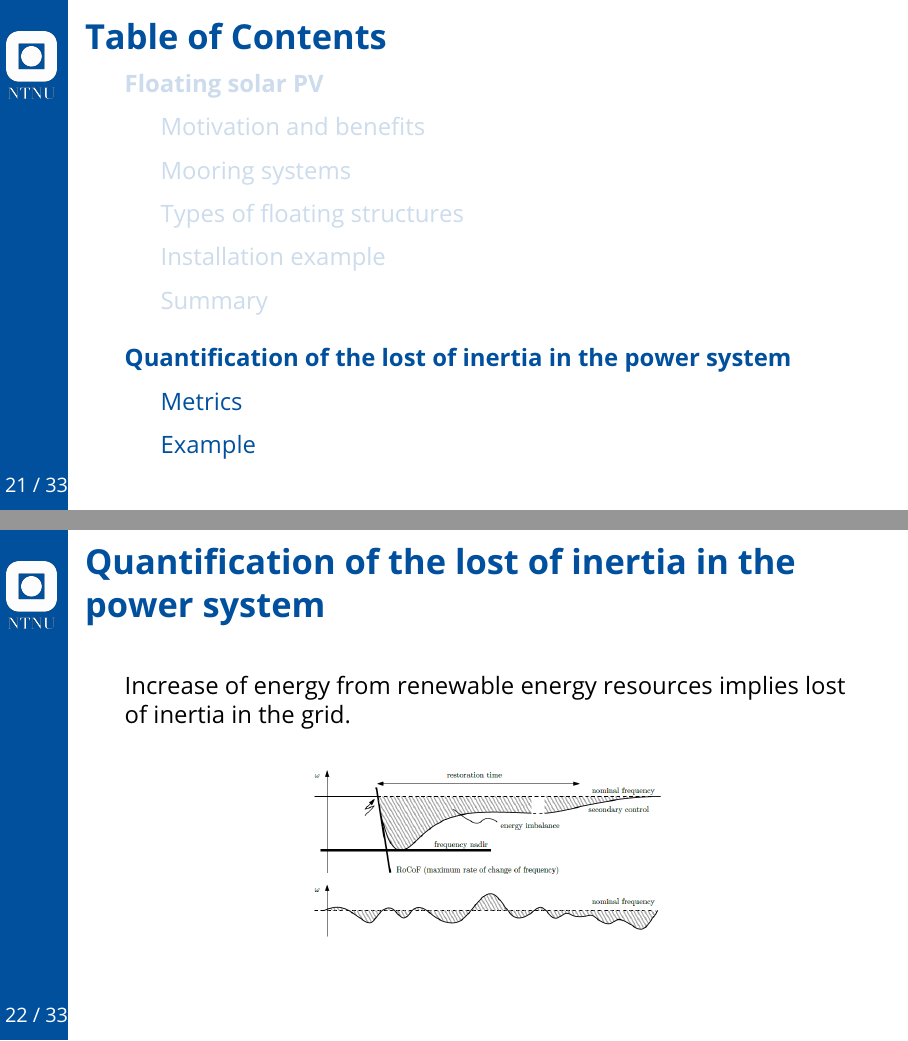
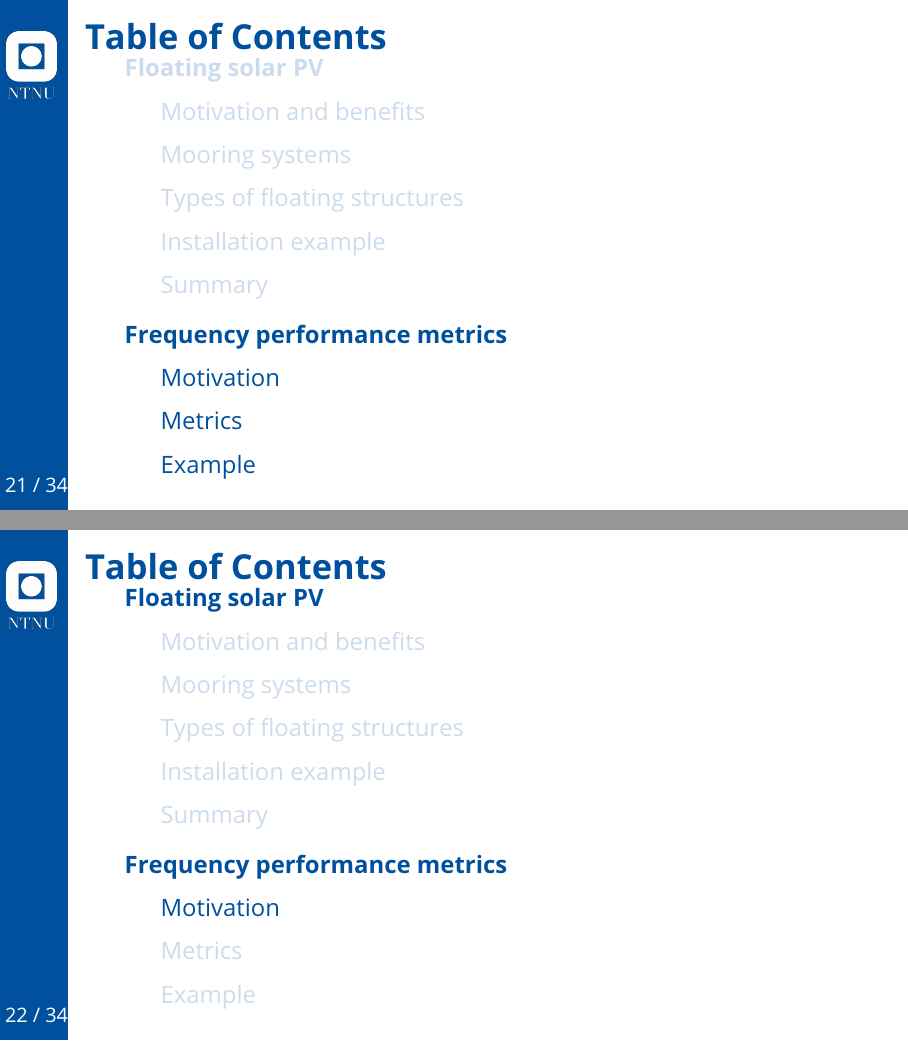
Before and after one commit to nicobotol/Electrification_behind_green_revolution, LaTeX slides (presentation/presentation6.tex): pages 21 and 22 of 39 before the commit and pages 21 and 22 of 40 after it, joined at a grey line. Compiled offline with pdfLaTeX.

Commit message:
Small changes

```diff
--- a/presentation/presentation6.tex
+++ b/presentation/presentation6.tex
@@ -47,7 +47,7 @@
   \end{frame}
 }
 
-\title{Floating PV and measure of the lost of inertia }
+\title{Floating PV and frequency performance metrics }
 \subtitle{The electrification behind the green revolution}
 \author{Andreetta Niccolò}
 \date{July 2024}
@@ -259,8 +259,9 @@
 %  |_|  |_|\___|\__|_|  |_|\___|___/
 
 
-\section{Quantification of the lost of inertia in the power system}
-\begin{frame}{\insertsection}
+\section{Frequency performance metrics}
+\subsection{Motivation}
+\begin{frame}{Motivation}{\insertsection}
   Increase of energy from renewable energy resources implies lost of inertia in the grid.
   \begin{figure}
     \centering
```
Also changed, not shown: 1 other file.
